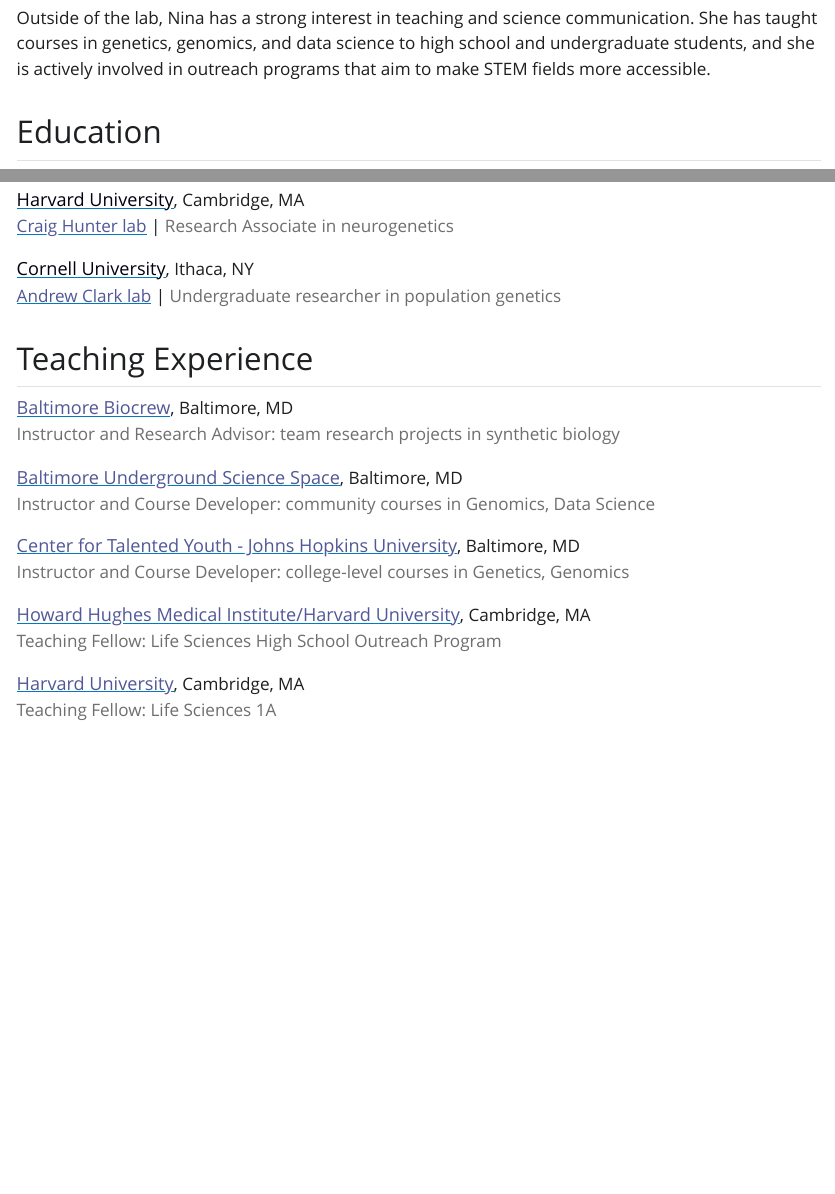
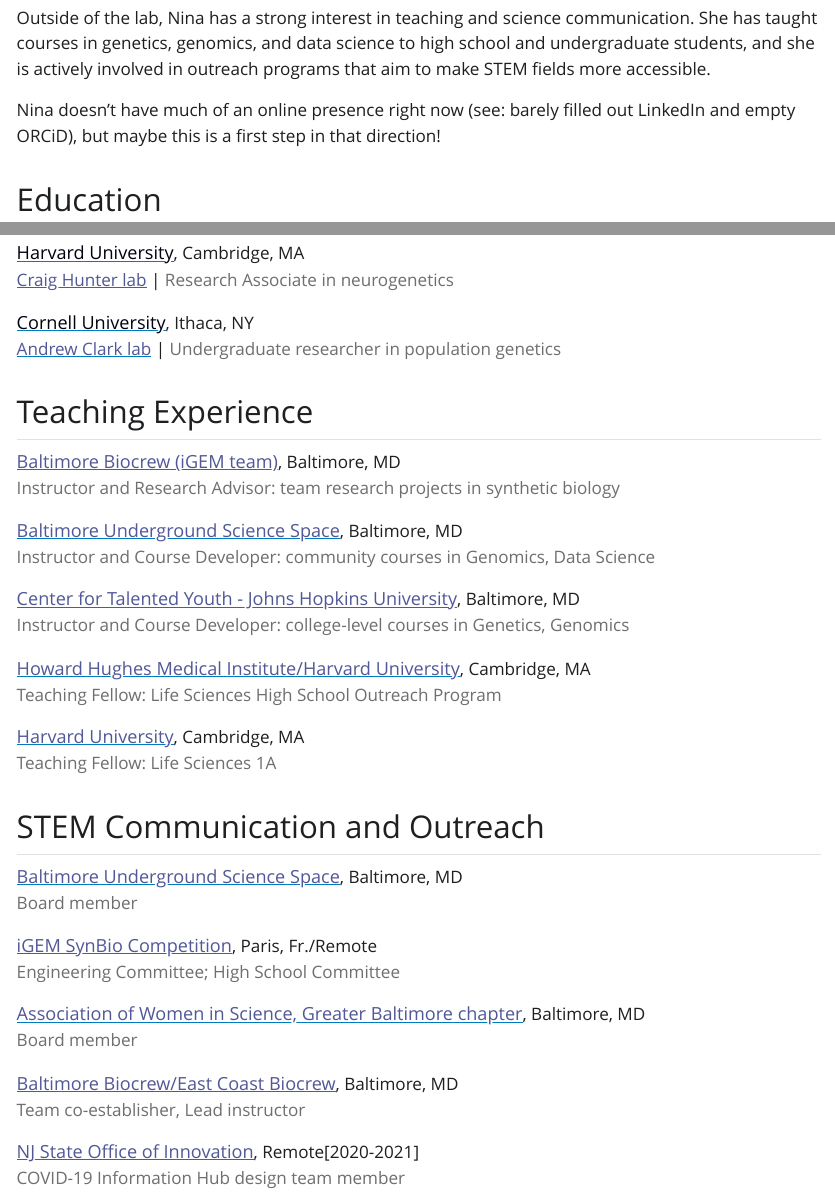
Before and after one commit to arajpur1/arajpur1.github.io, an R Markdown document (index.Rmd): the page in a window 1100 px wide, from 240 px down, and a second part further down, joined at a grey line. The pictures show the output file index.html that the author committed with the source, opened offline; Quarto's library style sheets are replaced by a plain one without menus.

Commit message:
Testing out Outreach section

```diff
--- a/index.Rmd
+++ b/index.Rmd
@@ -1,24 +1,27 @@
 ---
 title: "Nina Rajpurohit"
-image: "frank.jpg"
+image: "nina.png"
 links:
-  - label: LinkedIn
+  - label: '`r fontawesome::fa("linkedin", fill = "#3A5FCD")` LinkedIn'
     url: "https://linkedin.com/"
-  - label: ORCiD
+  - label: '`r fontawesome::fa("orcid", fill = "#B3EE3A")` ORCiD'
     url: "https://orcid.org/0009-0004-6967-0982"
-  - label: GitHub
+  - label: '`r fontawesome::fa("github", fill = "#080808")` GitHub'
     url: "https://github.com/arajpur1"
-  - label: Email
+  - label: '`r fontawesome::fa("at", fill = "#36648B")` Email'
     url: "arajpur1@jhmi.edu"
 output:
   postcards::trestles
 ---
+
 
 ## About Me
 
 Nina is a PhD student at Johns Hopkins School of Medicine. Her research uses genomics and transcriptomics methodologies to better understand human brain development and disease, with a focus on psychiatric disorders.
 
 Outside of the lab, Nina has a strong interest in teaching and science communication. She has taught courses in genetics, genomics, and data science to high school and undergraduate students, and she is actively involved in outreach programs that aim to make STEM fields more accessible.
+
+Nina doesn't have much of an online presence right now (see: barely filled out LinkedIn and empty ORCiD), but maybe this is a first step in that direction!
 
 
 ## Education
@@ -42,41 +45,69 @@
 <a href="https://www.asbmb.org/asbmb-today/people/072023/fred-goldberg-1942-2023"><span style="color:  #515897;">  Fred Goldberg lab</span></a> |<span style="color: #706E6E;"> Research Associate in protein biochemistry of aging </span>
-<p>
+</p>
 
 <p>
 <font size="4"><a href="https://www.mcb.harvard.edu/"><span style="color:  #000011;"> Harvard University</span></a></font>, Cambridge, MA <br>
-<a href="https://www.mcb.harvard.edu/directory/craig-hunter/"><span style="color:  #515897;">  Craig Hunter lab</span></a> | <span style="color: #706E6E;"> Research Associate in neurogenetics </span>
-<p>
+<a href="https://www.mcb.harvard.edu/directory/craig-hunter/"><span style="color:  #515897;">  Craig Hunter lab</span></a> | <span style="color: #706E6E;"> Research Associate in neurogenetics</span>
+</p>
 
 <p>
 <font size="4"><a href="https://cals.cornell.edu/molecular-biology-genetics"><span style="color:  #000011;"> Cornell University</span></a></font>, Ithaca, NY <br>
-<a href="https://cals.cornell.edu/people/andrew-g-clark"><span style="color:  #515897;">  Andrew Clark lab</span></a> | <span style="color: #706E6E;"> Undergraduate researcher in population genetics </span>
-<p>
+<a href="https://cals.cornell.edu/people/andrew-g-clark"><span style="color:  #515897;">  Andrew Clark lab</span></a> | <span style="color: #706E6E;"> Undergraduate researcher in population genetics</span>
+</p>
 
 
 
 ## Teaching Experience
 
 <p>
-<font size="4"><a href="https://bugssonline.org/kids/igem/"><span style="color:  #515897;"> Baltimore Biocrew</span></a></font>, Baltimore, MD <br>
-<span style="color: #706E6E;"> Instructor and Research Advisor: team research projects in synthetic biology </span>
-<p>
+<font size="4"><a href="https://bugssonline.org/kids/igem/"><span style="color:  #515897;"> Baltimore Biocrew (iGEM team)</span></a></font>, Baltimore, MD <br>
+<span style="color: #706E6E;"> Instructor and Research Advisor: team research projects in synthetic biology</span>
+</p>
 
 <p>
 <font size="4"><a href="https://bugssonline.org"><span style="color:  #515897;"> Baltimore Underground Science Space</span></a></font>, Baltimore, MD <br>
-<span style="color: #706E6E;"> Instructor and Course Developer: community courses in Genomics, Data Science </span>
-<p>
+<span style="color: #706E6E;"> Instructor and Course Developer: community courses in Genomics, Data Science</span>
+</p>
 
 <p>
 <font size="4"><a href="https://cty.jhu.edu"><span style="color:  #515897;"> Center for Talented Youth - Johns Hopkins University</span></a></font>, Baltimore, MD <br>
-<span style="color: #706E6E;"> Instructor and Course Developer: college-level courses in Genetics, Genomics </span>
-<p>
+<span style="color: #706E6E;"> Instructor and Course Developer: college-level courses in Genetics, Genomics</span>
+</p>
 
 <p>
 <font size="4"><a href="https://www.mcb.harvard.edu/department/news/harvards-life-sciences-outreach-program-at-10-years/"><span style="color:  #515897;"> Howard Hughes Medical Institute/Harvard University</span></a></font>, Cambridge, MA <br>
-<span style="color: #706E6E;"> Teaching Fellow: Life Sciences High School Outreach Program </span>
-<p>
+<span style="color: #706E6E;"> Teaching Fellow: Life Sciences High School Outreach Program</span>
+</p>
 
 <p>
 <font size="4"><a href="https://scienceeducation.fas.harvard.edu/faq/what-are-introductory-courses-life-sciences"><span style="color:  #515897;"> Harvard University</span></a></font>, Cambridge, MA <br>
-<span style="color: #706E6E;"> Teaching Fellow: Life Sciences 1A  </span>
+<span style="color: #706E6E;"> Teaching Fellow: Life Sciences 1A </span>
+</p>
+
+
+## STEM Communication and Outreach
+
 <p>
+<font size="4"><a href="https://bugssonline.org/"><span style="color:  #515897;"> Baltimore Underground Science Space</span></a></font>, Baltimore, MD <br>
+<span style="color: #706E6E;"> Board member </span>
+</p>
+
+<p>
+<font size="4"><a href="https://igem.org/"><span style="color:  #515897;"> iGEM SynBio Competition</span></a></font>, Paris, Fr./Remote<br>
+<span style="color: #706E6E;">Engineering Committee; High School Committee</span>
+</p>
+
+<p>
+<font size="4"><a href="https://www.awisbaltimore.org/"><span style="color:  #515897;"> Association of Women in Science, Greater Baltimore chapter</span></a></font>, Baltimore, MD<br>
+<span style="color: #706E6E;">Board member</span>
+</p>
+
+<p>
+<font size="4"><a href="https://bugssonline.org/kids/igem/"><span style="color:  #515897;"> Baltimore Biocrew/East Coast Biocrew</span></a></font>, Baltimore, MD<br>
+<span style="color: #706E6E;">Team co-establisher, Lead instructor</span>
+</p>
+
+<p>
+<font size="4"><a href="https://innovation.nj.gov/projects/COVID19-hub/"><span style="color:  #515897;"> NJ State Office of Innovation</span></a></font>, Remote[2020-2021]<br>
+<span style="color: #706E6E;">COVID-19 Information Hub design team member</span>
+</p>
```
Also changed, not shown: index.html, index.Rmd (4 more changed lines).
